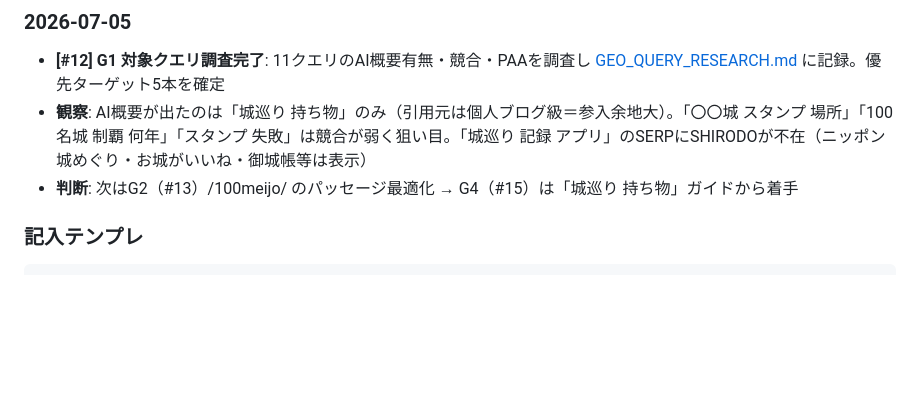
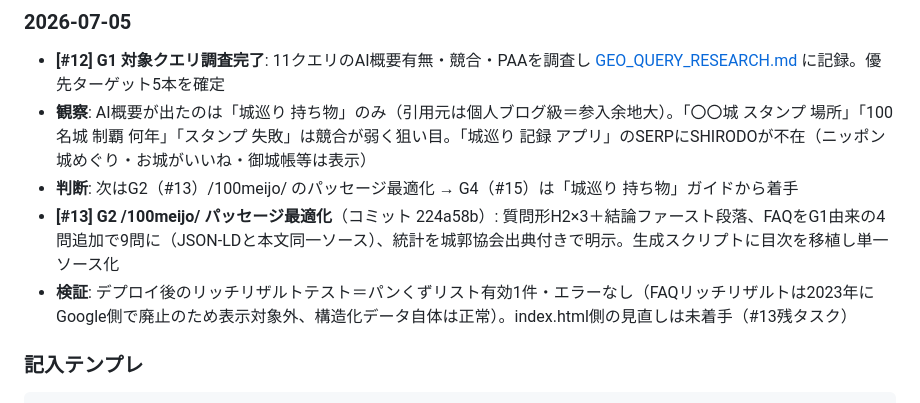
Before and after one commit to katsuhikosakata29-max/shirodo-lp, a Markdown page: docs/SEO_LOG.md, the part around the change. GitHub-like rendering; blank space fills up the shorter version.

Commit message:
docs: SEO_LOGにG2実施と検証結果を記録
Co-Authored-By: Claude Fable 5 <noreply@anthropic.com>

````diff
--- a/docs/SEO_LOG.md
+++ b/docs/SEO_LOG.md
@@ -42,6 +42,8 @@ Search Console > 検索パフォーマンス > 過去28日間。「平均掲載
 - **[#12] G1 対象クエリ調査完了**: 11クエリのAI概要有無・競合・PAAを調査し [GEO_QUERY_RESEARCH.md](GEO_QUERY_RESEARCH.md) に記録。優先ターゲット5本を確定
 - **観察**: AI概要が出たのは「城巡り 持ち物」のみ（引用元は個人ブログ級＝参入余地大）。「〇〇城 スタンプ 場所」「100名城 制覇 何年」「スタンプ 失敗」は競合が弱く狙い目。「城巡り 記録 アプリ」のSERPにSHIRODOが不在（ニッポン城めぐり・お城がいいね・御城帳等は表示）
 - **判断**: 次はG2（#13）/100meijo/ のパッセージ最適化 → G4（#15）は「城巡り 持ち物」ガイドから着手
+- **[#13] G2 /100meijo/ パッセージ最適化**（コミット 224a58b）: 質問形H2×3＋結論ファースト段落、FAQをG1由来の4問追加で9問に（JSON-LDと本文同一ソース）、統計を城郭協会出典付きで明示。生成スクリプトに目次を移植し単一ソース化
+- **検証**: デプロイ後のリッチリザルトテスト＝パンくずリスト有効1件・エラーなし（FAQリッチリザルトは2023年にGoogle側で廃止のため表示対象外、構造化データ自体は正常）。index.html側の見直しは未着手（#13残タスク）
 
 ### 記入テンプレ
 ```
````
